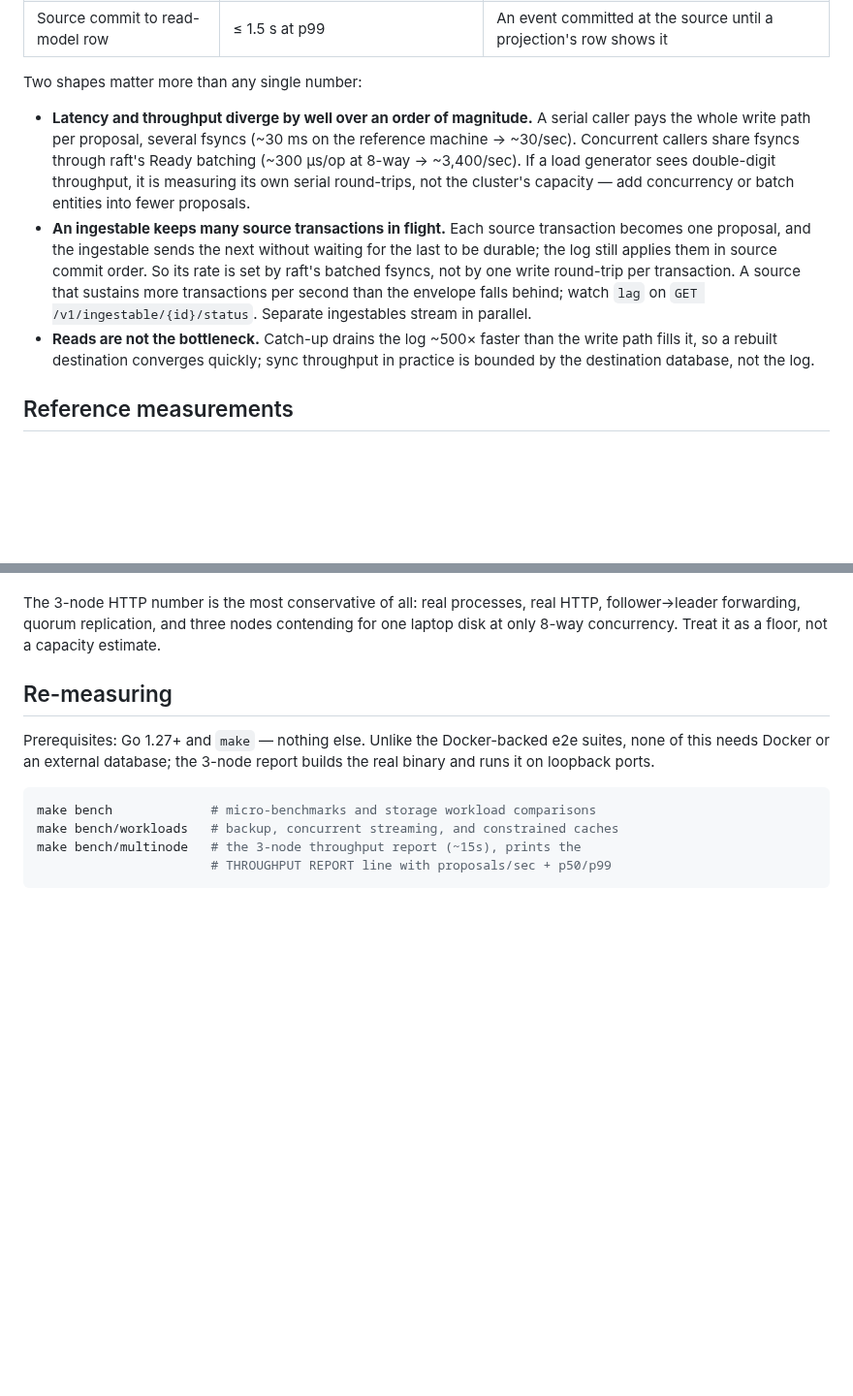
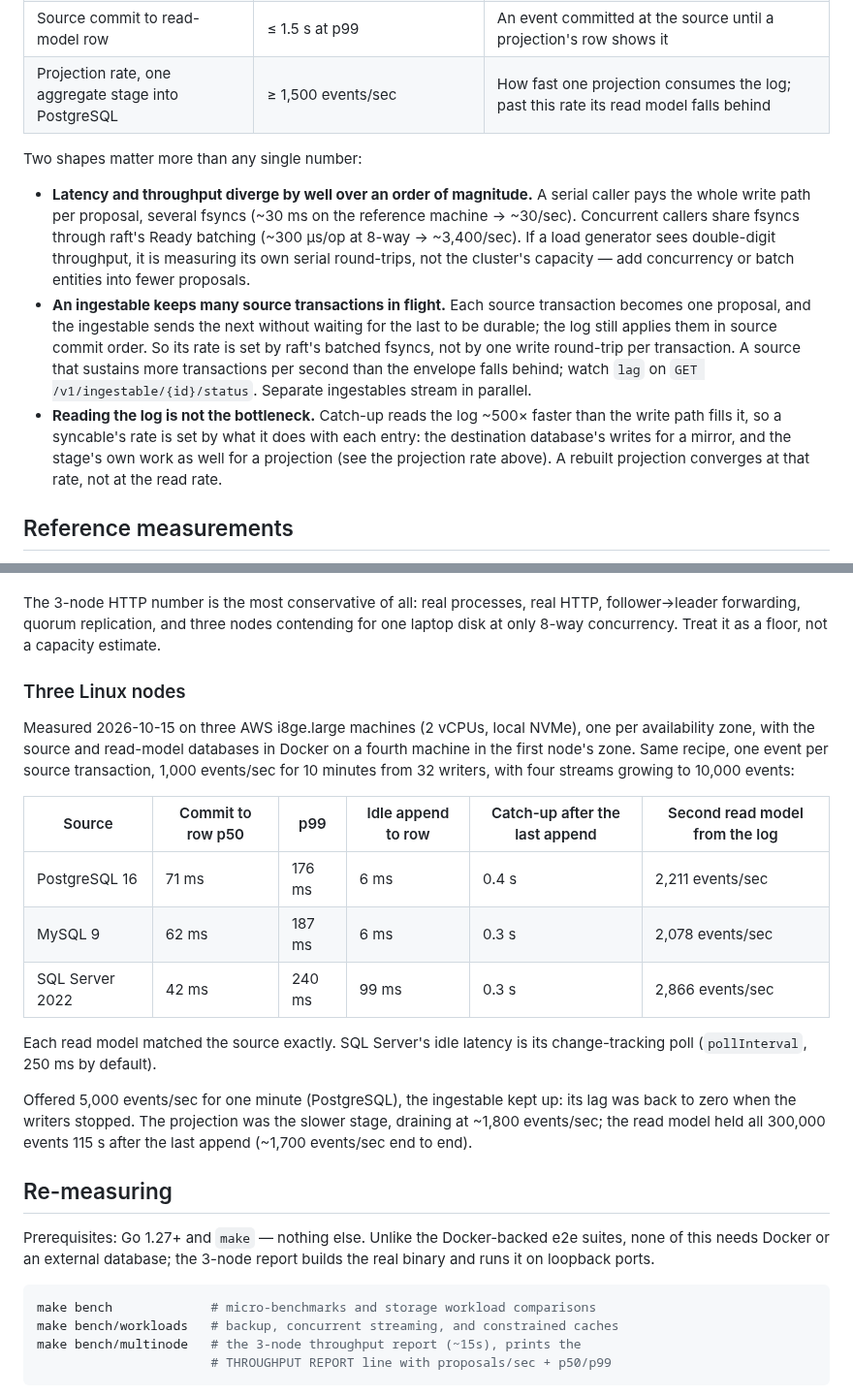
Before and after one commit to committeddb/committed, a Markdown page: docs/operations/performance.md, 2 parts joined by grey strips. Shown at 97% size. GitHub-like rendering; blank space fills up the shorter version.

Commit message:
Record the 3-node Linux event-store results, and drop the unmeasured speed claims from the README and performance.md

```diff
--- a/docs/operations/performance.md
+++ b/docs/operations/performance.md
@@ -21,6 +21,7 @@ machines:
 | Ingest snapshot rate | ≥ 5,000 rows/sec | Initial snapshot of a source table (pipelined) |
 | Ingest streaming rate | ≥ 1,000 source transactions/sec per ingestable | Change capture after the snapshot, in source commit order |
 | Source commit to read-model row | ≤ 1.5 s at p99 | An event committed at the source until a projection's row shows it |
+| Projection rate, one aggregate stage into PostgreSQL | ≥ 1,500 events/sec | How fast one projection consumes the log; past this rate its read model falls behind |
 
 Two shapes matter more than any single number:
 
@@ -38,10 +39,11 @@ Two shapes matter more than any single number:
   one write round-trip per transaction. A source that sustains more
   transactions per second than the envelope falls behind; watch `lag` on
   `GET /v1/ingestable/{id}/status`. Separate ingestables stream in parallel.
-- **Reads are not the bottleneck.** Catch-up drains the log ~500× faster
-  than the write path fills it, so a rebuilt destination converges quickly; sync
-  throughput in practice is bounded by the destination database, not the
-  log.
+- **Reading the log is not the bottleneck.** Catch-up reads the log ~500×
+  faster than the write path fills it, so a syncable's rate is set by what
+  it does with each entry: the destination database's writes for a mirror,
+  and the stage's own work as well for a projection (see the projection rate
+  above). A rebuilt projection converges at that rate, not at the read rate.
 
 ## Reference measurements
 
@@ -113,6 +115,28 @@ The 3-node HTTP number is the most conservative of all: real processes, real
 HTTP, follower→leader forwarding, quorum replication, and three nodes
 contending for one laptop disk at only 8-way concurrency. Treat it as a
 floor, not a capacity estimate.
+
+### Three Linux nodes
+
+Measured 2026-10-15 on three AWS i8ge.large machines (2 vCPUs, local NVMe),
+one per availability zone, with the source and read-model databases in
+Docker on a fourth machine in the first node's zone. Same recipe, one event
+per source transaction, 1,000 events/sec for 10 minutes from 32 writers,
+with four streams growing to 10,000 events:
+
+| Source | Commit to row p50 | p99 | Idle append to row | Catch-up after the last append | Second read model from the log |
+|---|---|---|---|---|---|
+| PostgreSQL 16 | 71 ms | 176 ms | 6 ms | 0.4 s | 2,211 events/sec |
+| MySQL 9 | 62 ms | 187 ms | 6 ms | 0.3 s | 2,078 events/sec |
+| SQL Server 2022 | 42 ms | 240 ms | 99 ms | 0.3 s | 2,866 events/sec |
+
+Each read model matched the source exactly. SQL Server's idle latency is its
+change-tracking poll (`pollInterval`, 250 ms by default).
+
+Offered 5,000 events/sec for one minute (PostgreSQL), the ingestable kept
+up: its lag was back to zero when the writers stopped. The projection was the
+slower stage, draining at ~1,800 events/sec; the read model held all 300,000
+events 115 s after the last append (~1,700 events/sec end to end).
 
 ## Re-measuring
 
```
Also changed, not shown: 1 other file.
